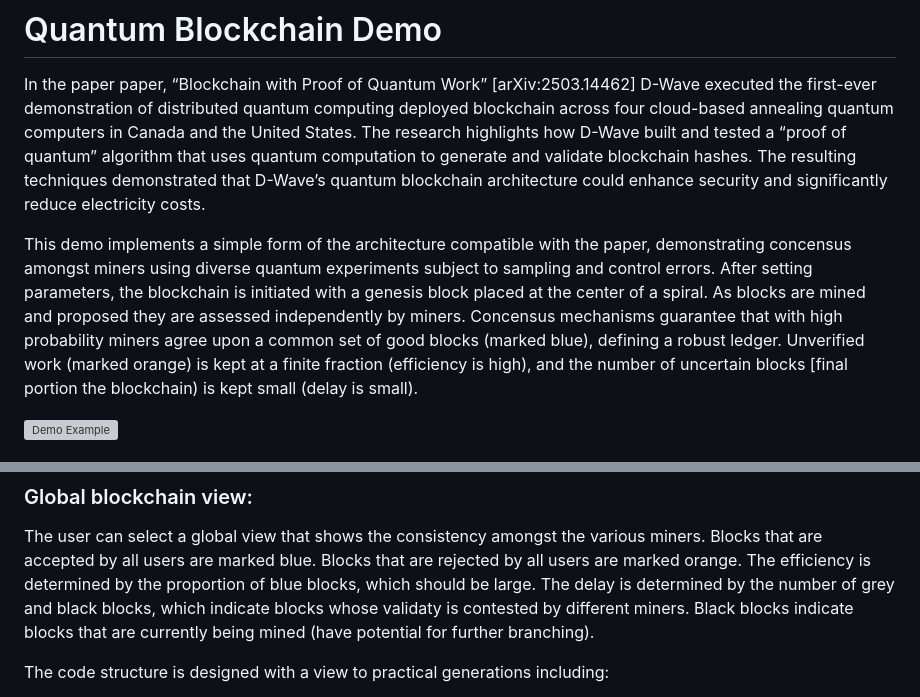
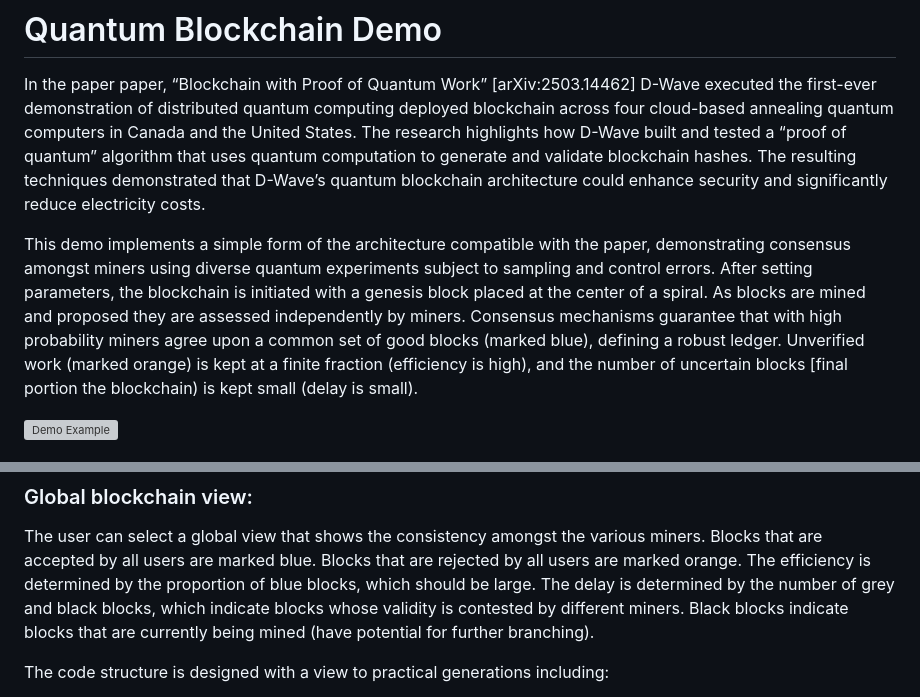
Before and after one commit to dwave-examples/quantum-blockchain, a Markdown page: README.md, 2 parts joined by grey strips. GitHub-like rendering; grey boxes are pictures that could not be loaded.

```diff
--- a/README.md
+++ b/README.md
@@ -3,10 +3,10 @@
 
 In the paper paper, “Blockchain with Proof of Quantum Work” [arXiv:2503.14462] D-Wave executed the first-ever demonstration of distributed quantum computing deployed blockchain across four cloud-based annealing quantum computers in Canada and the United States. The research highlights how D-Wave built and tested a “proof of quantum” algorithm that uses quantum computation to generate and validate blockchain hashes. The resulting techniques demonstrated that D-Wave’s quantum blockchain architecture could enhance security and significantly reduce electricity costs.
 
-This demo implements a simple form of the architecture compatible with the paper, demonstrating concensus amongst miners using diverse quantum experiments subject to sampling and control errors.
+This demo implements a simple form of the architecture compatible with the paper, demonstrating consensus amongst miners using diverse quantum experiments subject to sampling and control errors.
 After setting parameters, the blockchain is initiated with a genesis block placed at the center of a spiral.
 As blocks are mined and proposed they are assessed independently by miners.
-Concensus mechanisms guarantee that with high probability miners agree upon a common set of good blocks (marked blue), defining a robust ledger.
+Consensus mechanisms guarantee that with high probability miners agree upon a common set of good blocks (marked blue), defining a robust ledger.
 Unverified work (marked orange) is kept at a finite fraction (efficiency is high), and the number of uncertain blocks [final portion the blockchain) is kept small (delay is small).
 
 ![Demo Example](static/demo.png "Image of demo interface")
@@ -125,7 +117,7 @@ transactions in this portion of the chain can be trusted, with some lower confid
 The user can select a global view that shows the consistency amongst the various miners.
 Blocks that are accepted by all users are marked blue. Blocks that are rejected by all users are marked orange.
 The efficiency is determined by the proportion of blue blocks, which should be large.
-The delay is determined by the number of grey and black blocks, which indicate blocks whose validaty is contested by different miners.
+The delay is determined by the number of grey and black blocks, which indicate blocks whose validity is contested by different miners.
 Black blocks indicate blocks that are currently being mined (have potential for further branching).
 
 The code structure is designed with a view to practical generations including:
```
Also changed, not shown: other parts of README.md (+17 -25 lines).
